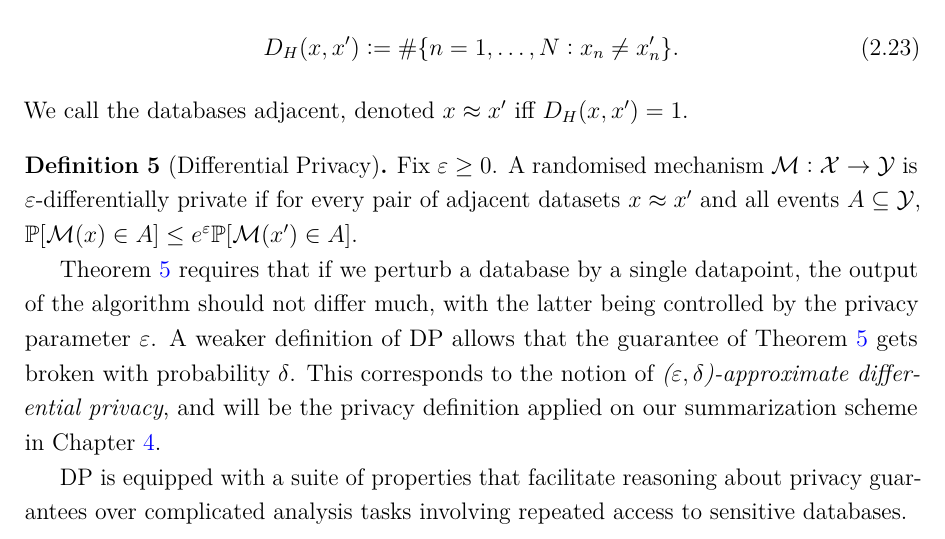
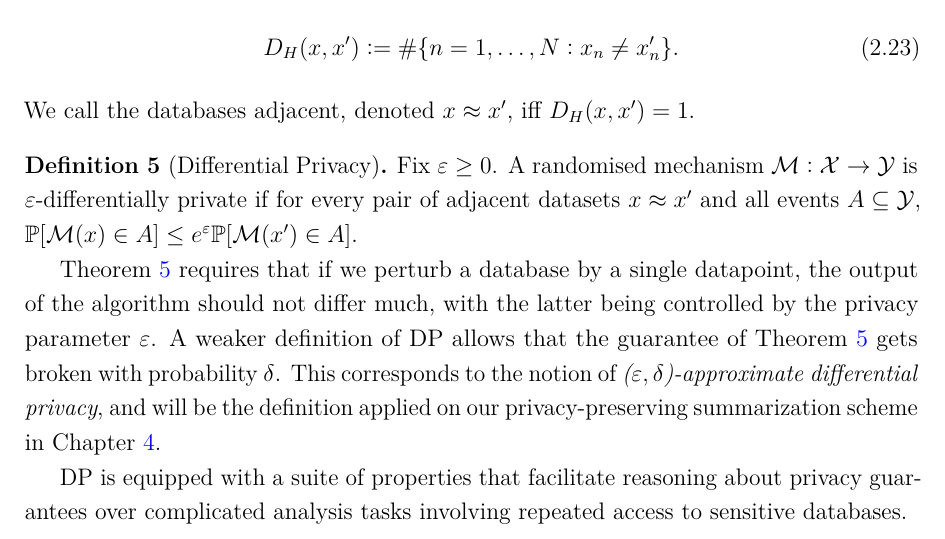
Before and after one commit to dionman/thesis, a LaTeX thesis (thesis.tex, which reads Chapter2/chapter2.tex): part of page 28 of 137, cut so that both start at the same text. Compiled offline with pdfLaTeX.

Commit message:
writing dp intro

```diff
--- a/Chapter2/chapter2.tex
+++ b/Chapter2/chapter2.tex
@@ -228,7 +228,7 @@ To define distance between two databases $x, x' \in \mcX$ of size $ N $ we use t
 \[
 D_{H}(x, x') \defined \#\{n=1,\ldots,N: x_n \neq x'_n \}.
 \]
-We call the databases adjacent, denoted $ x \approx x'$ iff $D_{H}(x, x')=1$.
+We call the databases adjacent, denoted $ x \approx x'$, iff $D_{H}(x, x')=1$.
 
 
 \label{sec:b-differential-privacy}
@@ -238,6 +238,6 @@ We call the databases adjacent, denoted $ x \approx x'$ iff $D_{H}(x, x')=1$.
 }
 
 \cref{def:b-dp-definition} requires that if we perturb a database by a single datapoint, the output of the algorithm should not differ much, with the latter being controlled by the privacy parameter $\veps$.
-A weaker definition of DP allows that the guarantee of~\cref{def:b-dp-definition} gets broken with probability $\delta$. This corresponds to the notion of \emph{($\veps, \delta$)-approximate differential privacy}, and will be the privacy definition applied on our summarization scheme in~\cref{chap:chap4}.
+A weaker definition of DP allows that the guarantee of~\cref{def:b-dp-definition} gets broken with probability $\delta$. This corresponds to the notion of \emph{($\veps, \delta$)-approximate differential privacy}, and will be the definition applied on our privacy-preserving summarization scheme in~\cref{chap:chap4}.
 
 DP is equipped with a suite of properties that facilitate reasoning about privacy guarantees over complicated analysis tasks involving repeated access to sensitive databases.
```
